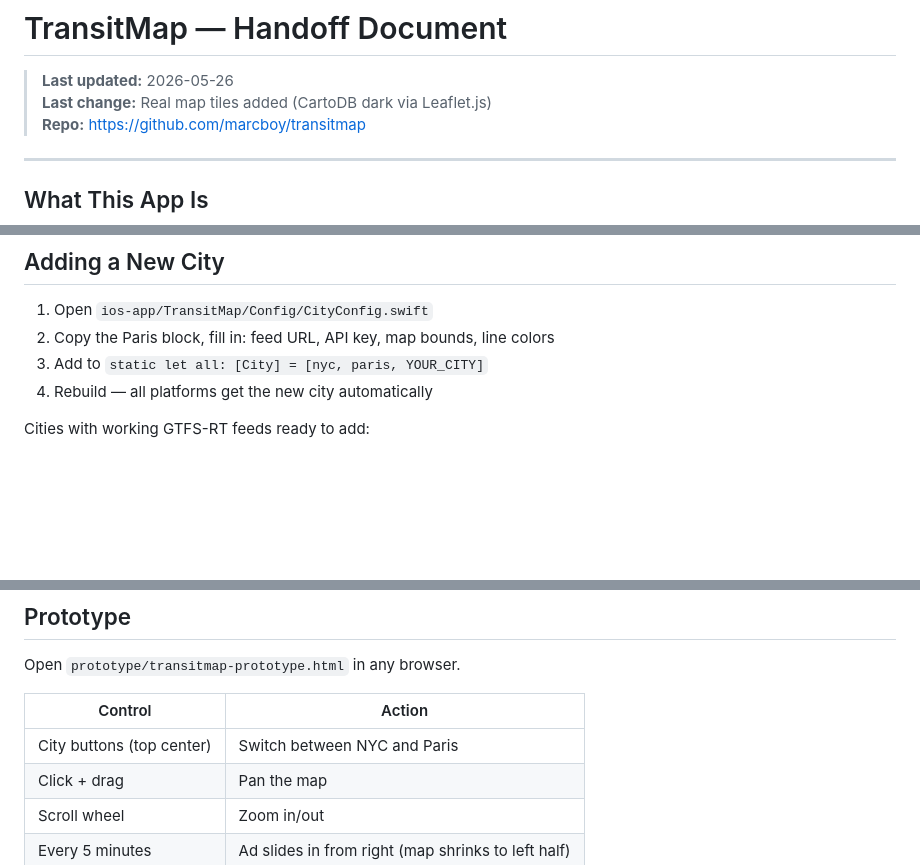
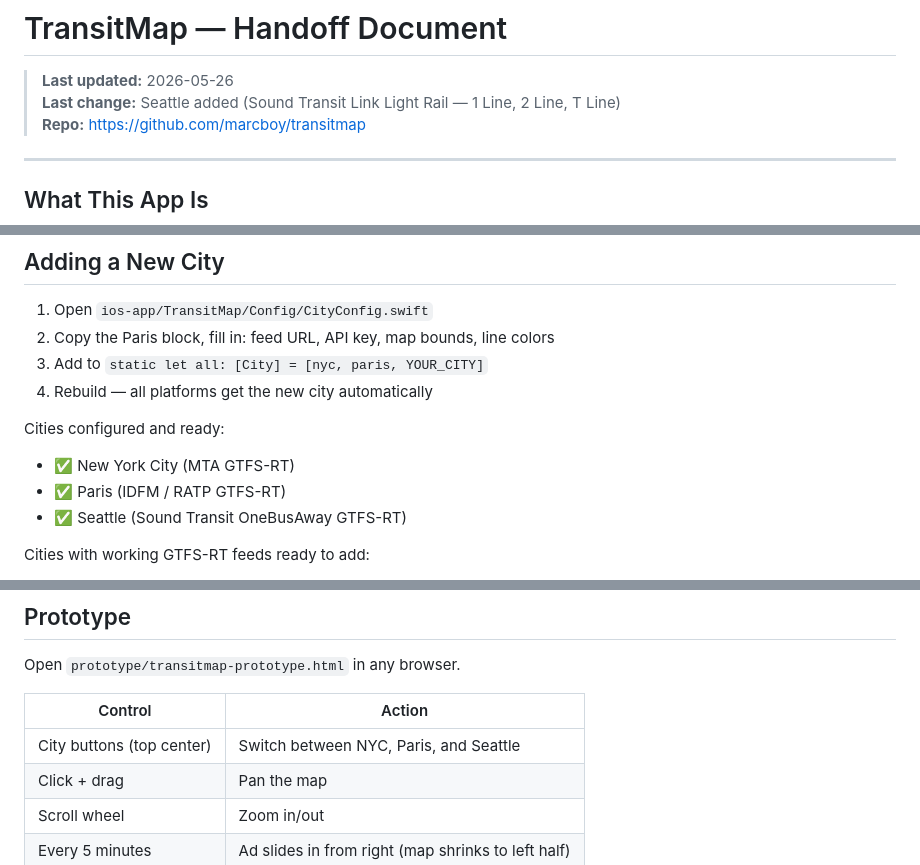
Before and after one commit to marcboy/transitmap, a Markdown page: HANDOFF.md, 3 parts joined by grey strips. Drawn GitHub-style; blank space fills up the shorter version.

Commit message:
Handoff: Seattle added to cities, change log, prototype notes

```diff
--- a/HANDOFF.md
+++ b/HANDOFF.md
@@ -1,7 +1,7 @@
 # TransitMap — Handoff Document
 
 > **Last updated:** 2026-05-26
-> **Last change:** Real map tiles added (CartoDB dark via Leaflet.js)
+> **Last change:** Seattle added (Sound Transit Link Light Rail — 1 Line, 2 Line, T Line)
 > **Repo:** https://github.com/marcboy/transitmap
 
 ---
@@ -141,6 +141,11 @@ protoc --swift_out=. gtfs-realtime.proto
 3. Add to `static let all: [City] = [nyc, paris, YOUR_CITY]`
 4. Rebuild — all platforms get the new city automatically
 
+Cities configured and ready:
+- ✅ New York City (MTA GTFS-RT)
+- ✅ Paris (IDFM / RATP GTFS-RT)
+- ✅ Seattle (Sound Transit OneBusAway GTFS-RT)
+
 Cities with working GTFS-RT feeds ready to add:
 - London (TfL) — `https://api.tfl.gov.uk`
 - Chicago (CTA) — `https://www.transitchicago.com/downloads/sch_data/`
@@ -168,7 +173,7 @@ Open `prototype/transitmap-prototype.html` in any browser.
 
 | Control | Action |
 |---|---|
-| City buttons (top center) | Switch between NYC and Paris |
+| City buttons (top center) | Switch between NYC, Paris, and Seattle |
 | Click + drag | Pan the map |
 | Scroll wheel | Zoom in/out |
 | Every 5 minutes | Ad slides in from right (map shrinks to left half) |
```
Also changed, not shown: other parts of HANDOFF.md (+1 -0 lines).
